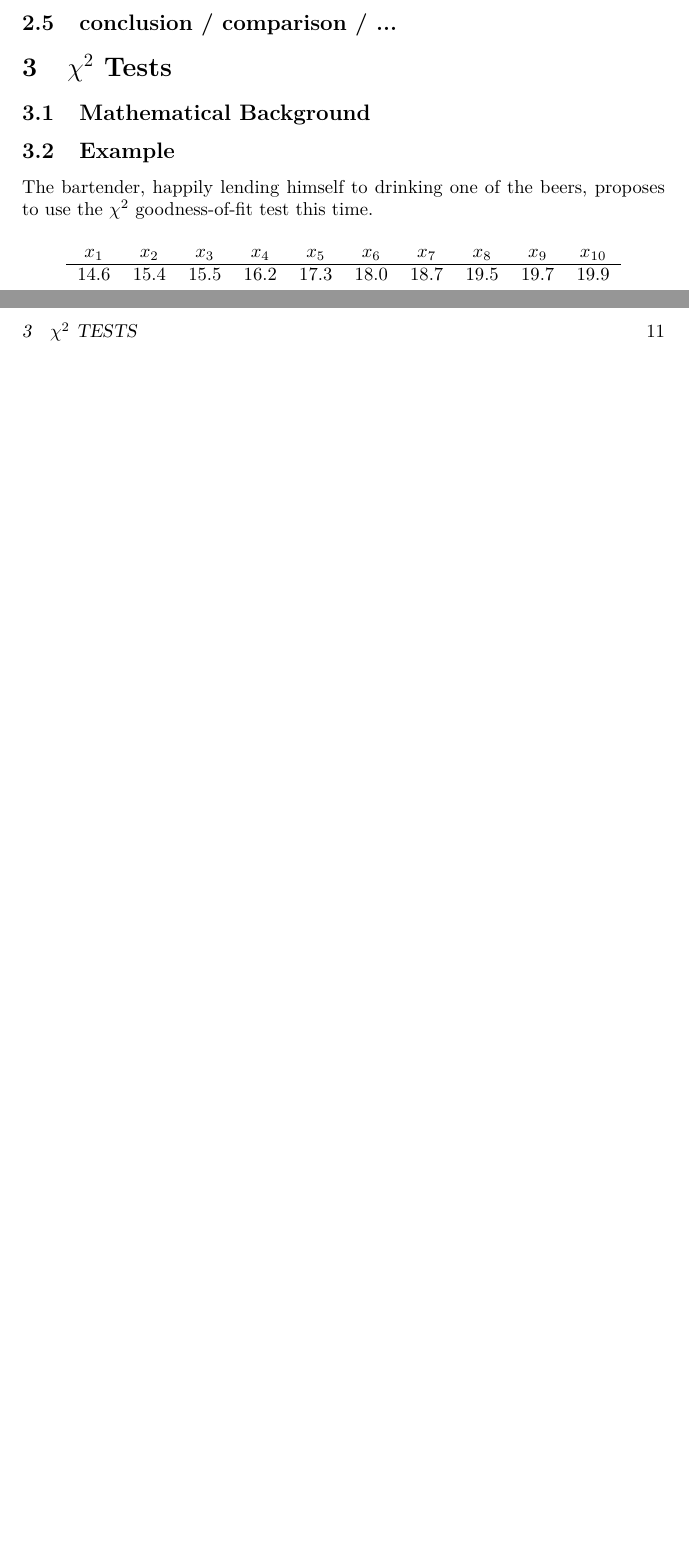
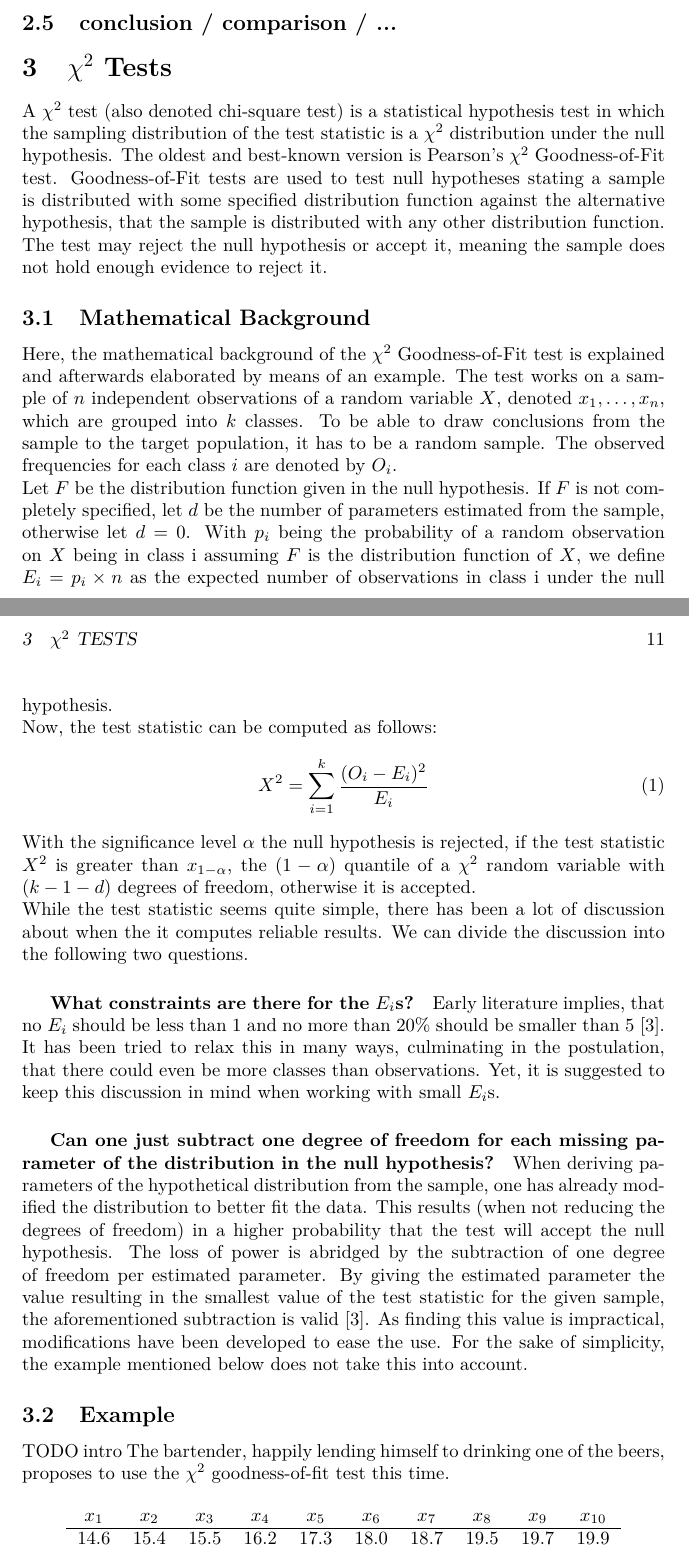
Before and after one commit to muued/seminar-nb, a LaTeX document (ausarbeitung/report.tex): two parts of pages 11 and 12 of 15 before the commit and two parts of pages 11 and 12 of 16 after it, joined at a grey line, cut so that both start at the same text, the shorter picture padded with empty space. Compiled offline with pdfLaTeX.

Commit message:
chisq: mathematical background

```diff
--- a/ausarbeitung/report.tex
+++ b/ausarbeitung/report.tex
@@ -342,9 +342,44 @@ $p$ describes the probability that, if the observations would actually arise fro
 
 
 \section{$\chi^2$ Tests}
+A $\chi^2$ test (also denoted chi-square test) is a statistical hypothesis test in which the sampling distribution of the test statistic is a $\chi^2$ distribution under the null hypothesis.
+The oldest and best-known version is Pearson's $\chi^2$ Goodness-of-Fit test.
+Goodness-of-Fit tests are used to test null hypotheses stating a sample is distributed with some specified distribution function against the alternative hypothesis, that the sample is distributed with any other distribution function.
+The test may reject the null hypothesis or accept it, meaning the sample does not hold enough evidence to reject it.
+
 \subsection{Mathematical Background}
+Here, the mathematical background of the $\chi^2$ Goodness-of-Fit test is explained and afterwards elaborated by means of an example.
+The test works on a sample of $n$ independent observations of a random variable $X$, denoted $x_1, \ldots, x_n$, which are grouped into $k$ classes.
+To be able to draw conclusions from the sample to the target population, it has to be a random sample.
+The observed frequencies for each class $i$ are denoted by $O_i$.
+\\
+Let $F$ be the distribution function given in the null hypothesis.
+If $F$ is not completely specified, let $d$ be the number of parameters estimated from the sample, otherwise let $d=0$.
+With $p_i$ being the probability of a random observation on $X$ being in class i assuming $F$ is the distribution function of $X$, we define $E_i = p_i \times n$ as the expected number of observations in class i under the null hypothesis.
+\\
+Now, the test statistic can be computed as follows:
+\begin{equation}
+	\label{eq:chisq}
+	X^2 = \sum_{i=1}^{k}\frac{(O_i - E_i)^2}{E_i}
+\end{equation}
+With the significance level $\alpha$ the null hypothesis is rejected, if the test statistic $X^2$ is greater than $x_{1-\alpha}$, the $(1-\alpha)$ quantile of a $\chi^2$ random variable with $(k-1-d)$ degrees of freedom, otherwise it is accepted.
+\\
+While the test statistic seems quite simple, there has been a lot of discussion about when the it computes reliable results.
+We can divide the discussion into the following two questions.
+\subparagraph{What constraints are there for the $E_i$s?}
+	Early literature implies, that no $E_i$ should be less than 1 and no more than 20\% should be smaller than 5 \cite{conover1980practical}.
+	It has been tried to relax this in many ways, culminating in the postulation, that there could even be more classes than observations.
+	Yet, it is suggested to keep this discussion in mind when working with small $E_i$s.
+\subparagraph{Can one just subtract one degree of freedom for each missing parameter of the distribution in the null hypothesis?}
+	When deriving parameters of the hypothetical distribution from the sample, one has already modified the distribution to better fit the data.
+	This results (when not reducing the degrees of freedom) in a higher probability that the test will accept the null hypothesis.
+	The loss of power is abridged by the subtraction of one degree of freedom per estimated parameter.
+	By giving the estimated parameter the value resulting in the smallest value of the test statistic for the given sample, the aforementioned subtraction is valid \cite{conover1980practical}.
+	As finding this value is impractical, modifications have been developed to ease the use.
+	For the sake of simplicity, the example mentioned below does not take this into account.
+
 \subsection{Example}
-
+TODO intro
 The bartender, happily lending himself to drinking one of the beers, proposes to use the $\chi^2$ goodness-of-fit test this time.
 %
 \begin{table}[h]
```
Also changed, not shown: ausarbeitung/report.tex (4 more changed lines).
